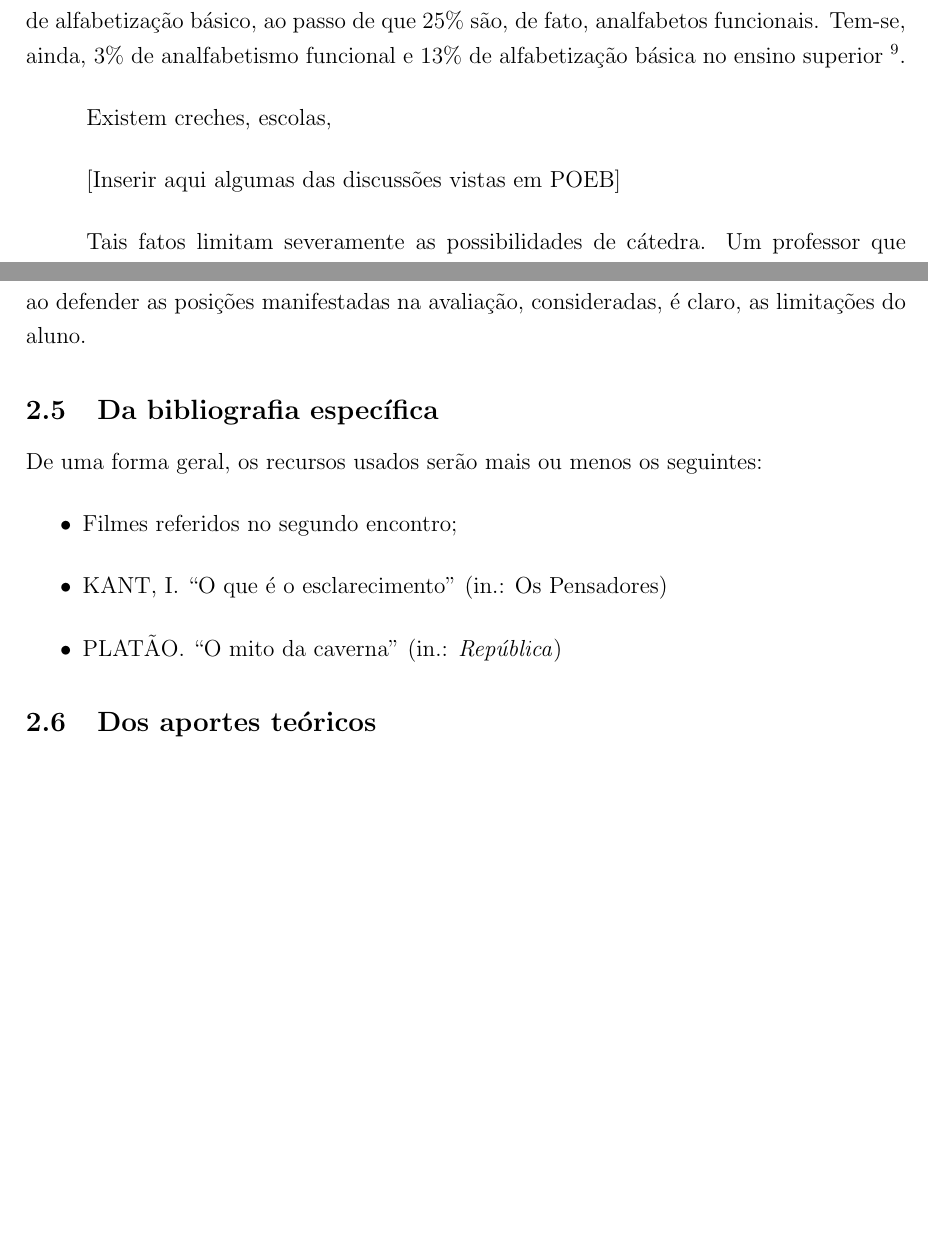
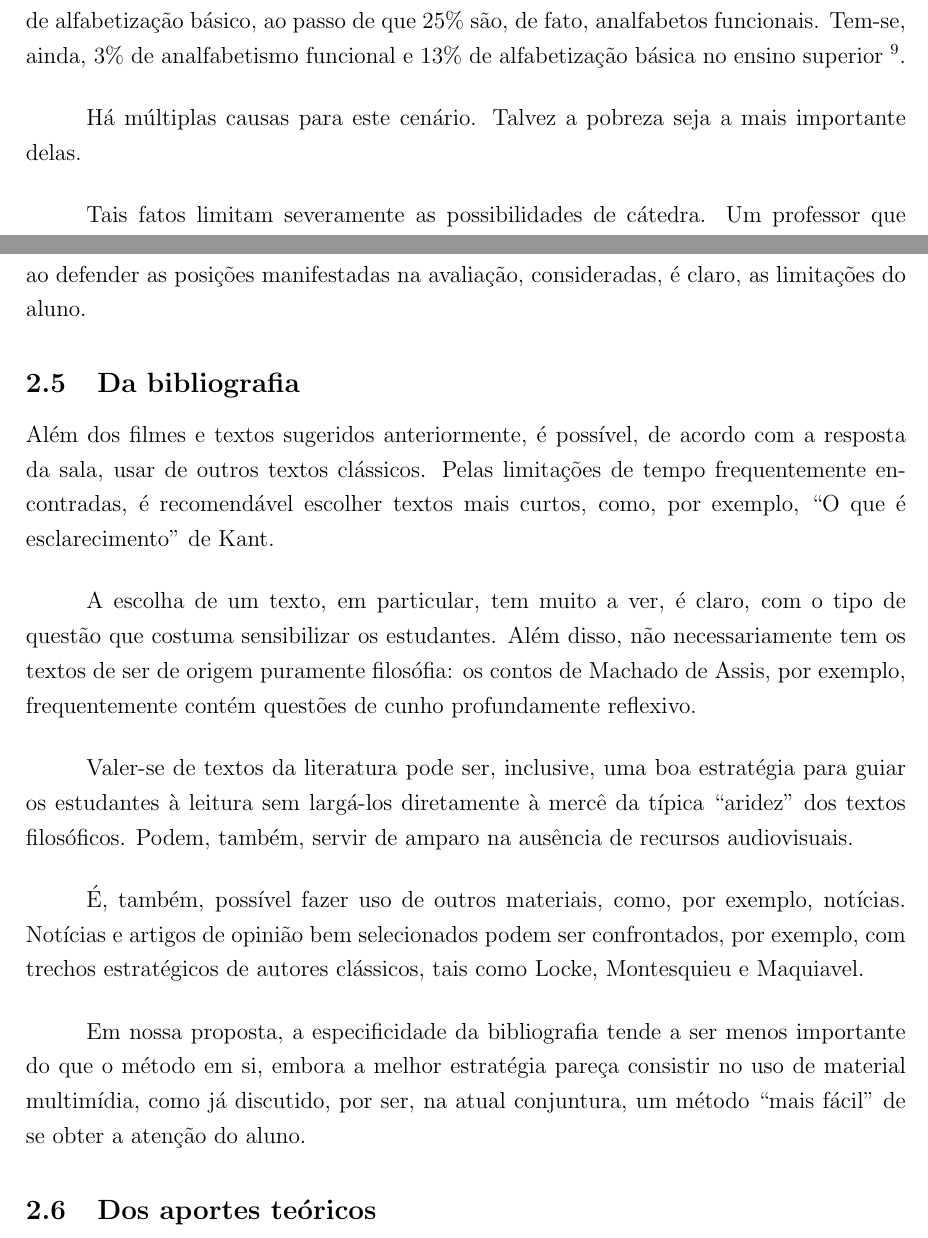
Before and after one commit to prppedro/EDM0424, a LaTeX document (plano/plantrab.tex): two parts of pages 7 and 19 of 21 before the commit and two parts of pages 7 and 19 of 22 after it, joined at a grey line, cut so that both start at the same text, the shorter picture padded with empty space. Compiled offline with pdfLaTeX.

Commit message:
Whatever II
tô cansado dessa matéria, já

```diff
--- a/plano/plantrab.tex
+++ b/plano/plantrab.tex
@@ -349,9 +349,8 @@
 	alfabetização básica no ensino superior
 	\footnote{\cite{inaf2018}, p. 11}.
 
-	Existem creches, escolas,
-
-	[Inserir aqui algumas das discussões vistas em POEB]
+	Há múltiplas causas para este cenário. Talvez a pobreza seja
+	a mais importante delas.
 
 	Tais fatos limitam severamente as possibilidades de cátedra.
 	Um professor que ministre na rede pública, onde estas mazelas são
@@ -964,14 +963,36 @@
 	mestre ao defender as posições manifestadas na avaliação, consideradas,
 	é claro, as limitações do aluno.
 
-	\subsection{Da bibliografia específica}
+	\subsection{Da bibliografia}
 
-	De uma forma geral, os recursos usados serão mais ou menos os seguintes:
-	\begin{itemize}
-		\item Filmes referidos no segundo encontro;
-		\item KANT, I. “O que é o esclarecimento” (in.: Os Pensadores)
-		\item PLATÃO. “O mito da caverna” (in.: \textit{República})
-	\end{itemize}
+	Além dos filmes e textos sugeridos anteriormente, é possível, de
+	acordo com a resposta da sala, usar de outros textos clássicos.
+	Pelas limitações de tempo frequentemente encontradas, é recomendável
+	escolher textos mais curtos, como, por exemplo, “O que é
+	esclarecimento” de Kant.
+
+	A escolha de um texto, em particular, tem muito a ver, é claro,
+	com o tipo de questão que costuma sensibilizar os estudantes.
+	Além disso, não necessariamente tem os textos de ser de origem
+	puramente filosófia: os contos de Machado de Assis, por exemplo,
+	frequentemente contém questões de cunho profundamente reflexivo.
+
+	Valer-se de textos da literatura pode ser, inclusive, uma boa
+	estratégia para guiar os estudantes à leitura sem largá-los
+	diretamente à mercê da típica “aridez” dos textos filosóficos.
+	Podem, também, servir de amparo na ausência de recursos
+	audiovisuais.
+
+	É, também, possível fazer uso de outros materiais, como, por exemplo,
+	notícias. Notícias e artigos de opinião bem selecionados podem ser
+	confrontados, por exemplo, com trechos estratégicos de autores
+	clássicos, tais como Locke, Montesquieu e Maquiavel.
+
+	Em nossa proposta, a especificidade da bibliografia tende a ser
+	menos importante do que o método em si, embora a melhor estratégia
+	pareça consistir no uso de material multimídia, como já discutido,
+	por ser, na atual conjuntura, um método “mais fácil” de se obter
+	a atenção do aluno.
 
 	\subsection{Dos aportes teóricos}
 
```
Also changed, not shown: plano/plantrab.tex (2 more changed lines).
